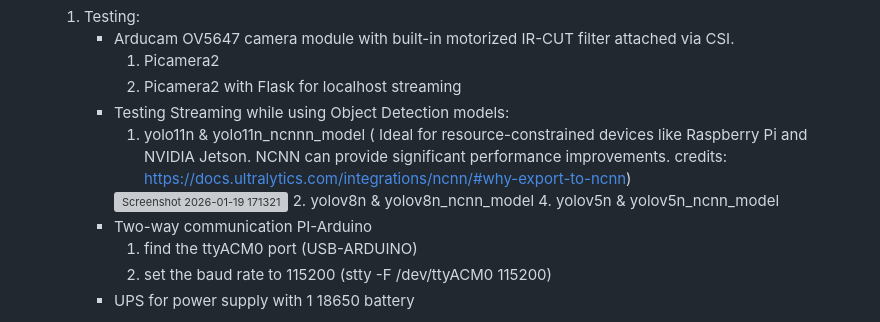
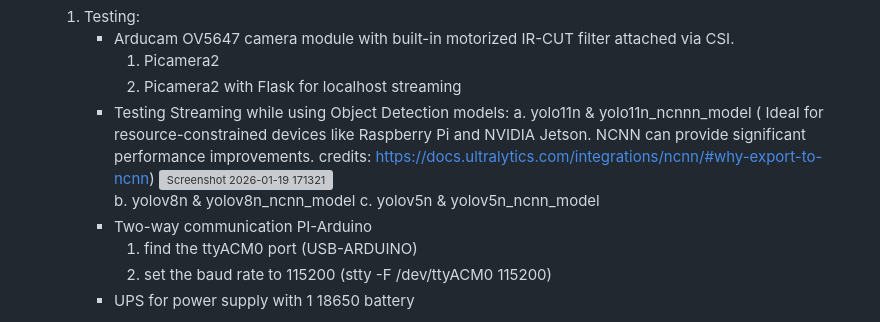
Before and after one commit to callmerichie/Pathfinder_ROV, a Markdown page: README.md, the part around the change. Rendered like a GitHub page; grey boxes are pictures that could not be loaded.

```diff
--- a/README.md
+++ b/README.md
@@ -31,11 +31,11 @@ Communication: The user will connect remotely and use a web page to send command
          1. Picamera2
          2. Picamera2 with Flask for localhost streaming
        - Testing Streaming while using Object Detection models:
-         1. yolo11n & yolo11n_ncnnn_model ( Ideal for resource-constrained devices like Raspberry Pi and NVIDIA Jetson. NCNN can provide significant performance improvements.
+         a. yolo11n & yolo11n_ncnnn_model ( Ideal for resource-constrained devices like Raspberry Pi and NVIDIA Jetson. NCNN can provide significant performance improvements.
          credits: https://docs.ultralytics.com/integrations/ncnn/#why-export-to-ncnn)
-         <img width="713" height="579" alt="Screenshot 2026-01-19 171321" src="https://github.com/user-attachments/assets/f5abbdb0-e118-4fb7-8402-d679f78d4cff" />
-         2. yolov8n & yolov8n_ncnn_model
-         4. yolov5n & yolov5n_ncnn_model
+         <img width="713" height="579" alt="Screenshot 2026-01-19 171321" src="https://github.com/user-attachments/assets/f5abbdb0-e118-4fb7-8402-d679f78d4cff" /><br>
+         b. yolov8n & yolov8n_ncnn_model
+         c. yolov5n & yolov5n_ncnn_model
        - Two-way communication PI-Arduino
          1. find the ttyACM0 port (USB-ARDUINO)
          2. set the baud rate to 115200 (stty -F /dev/ttyACM0 115200)
```
